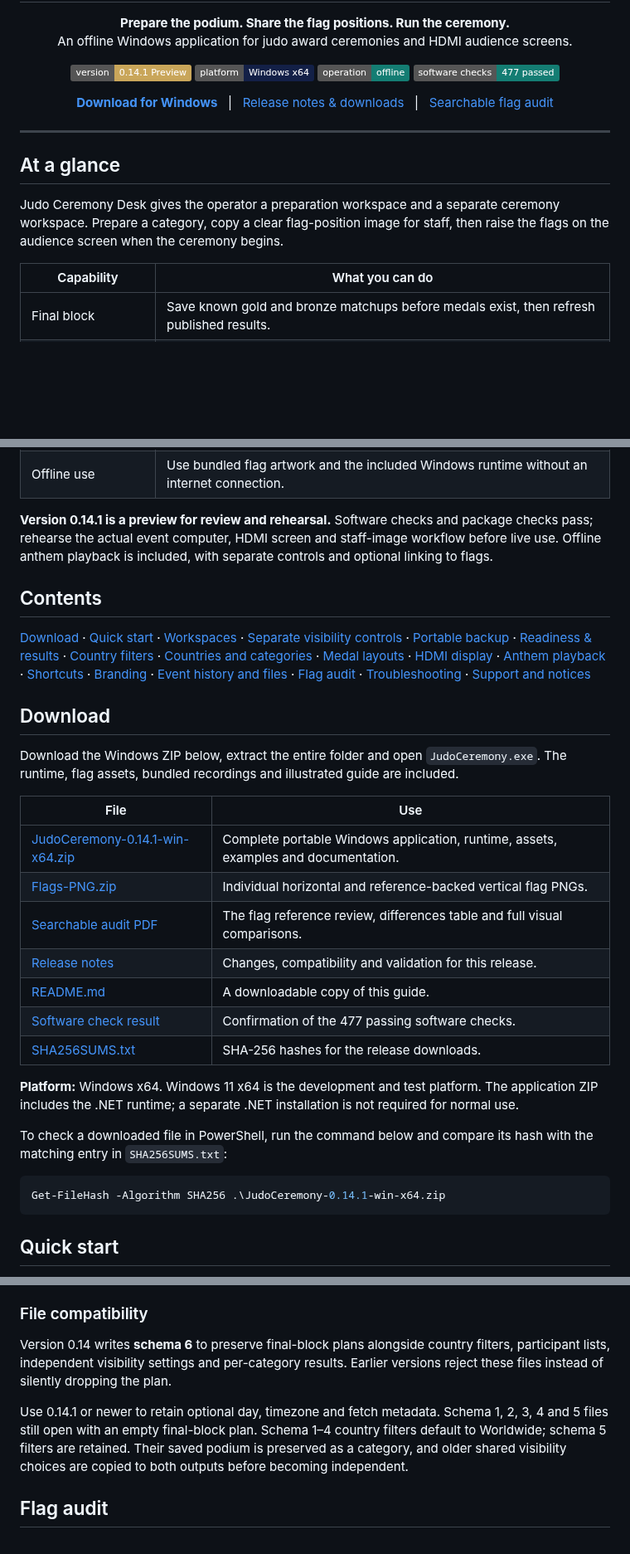
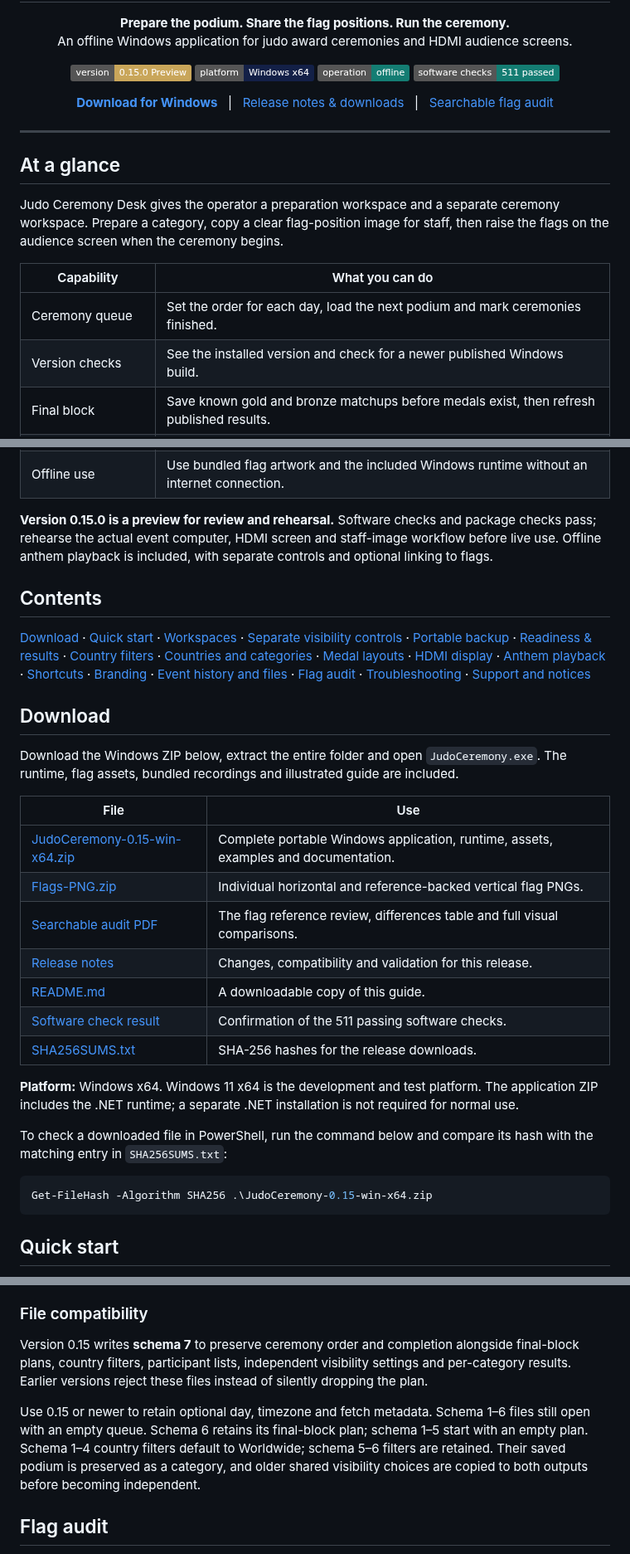
Before and after one commit to YOUNESMAAFI/judo-ceremony-releases, a Markdown page: README.md, 3 parts joined by grey strips. Shown at 83% size. Rendered like a GitHub page; badges without logos; blank space fills up the shorter version.

Commit message:
Publish v0.15 guide with daily ceremony queue and version checks

````diff
--- a/README.md
+++ b/README.md
@@ -10,10 +10,10 @@
 </p>
 
 <p align="center">
-  <img alt="Version 0.14.1 Preview" src="https://img.shields.io/badge/version-0.14.1_Preview-C9A65A">
+  <img alt="Version 0.15.0 Preview" src="https://img.shields.io/badge/version-0.15.0_Preview-C9A65A">
   <img alt="Windows x64" src="https://img.shields.io/badge/platform-Windows_x64-132047">
   <img alt="Offline" src="https://img.shields.io/badge/operation-offline-147D73">
-  <img alt="477 software checks passed" src="https://img.shields.io/badge/software_checks-477_passed-147D73">
+  <img alt="511 software checks passed" src="https://img.shields.io/badge/software_checks-511_passed-147D73">
 </p>
 
 <p align="center">
@@ -32,6 +32,8 @@ Judo Ceremony Desk gives the operator a preparation workspace and a separate cer
 
 | Capability | What you can do |
 | --- | --- |
+| Ceremony queue | Set the order for each day, load the next podium and mark ceremonies finished. |
+| Version checks | See the installed version and check for a newer published Windows build. |
 | Final block | Save known gold and bronze matchups before medals exist, then refresh published results. |
 | Portable backup | Move an event, embedded branding and imported recordings to another PC in one ZIP. |
 | Event readiness | Check participant flag references, anthem files, preparation and audience display status. |
@@ -47,7 +49,7 @@ Judo Ceremony Desk gives the operator a preparation workspace and a separate cer
 | Anthem playback | Play local instrumental recordings independently or link them to flag controls. |
 | Offline use | Use bundled flag artwork and the included Windows runtime without an internet connection. |
 
-**Version 0.14.1 is a preview for review and rehearsal.** Software checks and package checks pass; rehearse the actual event computer, HDMI screen and staff-image workflow before live use. Offline anthem playback is included, with separate controls and optional linking to flags.
+**Version 0.15.0 is a preview for review and rehearsal.** Software checks and package checks pass; rehearse the actual event computer, HDMI screen and staff-image workflow before live use. Offline anthem playback is included, with separate controls and optional linking to flags.
 
 ## Contents
 
@@ -59,20 +61,20 @@ Download the Windows ZIP below, extract the entire folder and open `JudoCeremony
 
 | File | Use |
 | --- | --- |
-| [JudoCeremony-0.14.1-win-x64.zip](https://github.com/YOUNESMAAFI/judo-ceremony-releases/releases/download/v0.14.1/JudoCeremony-0.14.1-win-x64.zip) | Complete portable Windows application, runtime, assets, examples and documentation. |
-| [Flags-PNG.zip](https://github.com/YOUNESMAAFI/judo-ceremony-releases/releases/download/v0.14.1/Flags-PNG.zip) | Individual horizontal and reference-backed vertical flag PNGs. |
-| [Searchable audit PDF](https://github.com/YOUNESMAAFI/judo-ceremony-releases/releases/download/v0.14.1/Judo-Ceremony-0.7-Audit-Searchable.pdf) | The flag reference review, differences table and full visual comparisons. |
-| [Release notes](https://github.com/YOUNESMAAFI/judo-ceremony-releases/releases/download/v0.14.1/RELEASE-NOTES.md) | Changes, compatibility and validation for this release. |
-| [README.md](https://github.com/YOUNESMAAFI/judo-ceremony-releases/releases/download/v0.14.1/README.md) | A downloadable copy of this guide. |
-| [Software check result](https://github.com/YOUNESMAAFI/judo-ceremony-releases/releases/download/v0.14.1/RELEASE-0.14.1-checks.txt) | Confirmation of the 477 passing software checks. |
-| [SHA256SUMS.txt](https://github.com/YOUNESMAAFI/judo-ceremony-releases/releases/download/v0.14.1/SHA256SUMS.txt) | SHA-256 hashes for the release downloads. |
+| [JudoCeremony-0.15-win-x64.zip](https://github.com/YOUNESMAAFI/judo-ceremony-releases/releases/download/v0.15.0/JudoCeremony-0.15-win-x64.zip) | Complete portable Windows application, runtime, assets, examples and documentation. |
+| [Flags-PNG.zip](https://github.com/YOUNESMAAFI/judo-ceremony-releases/releases/download/v0.15.0/Flags-PNG.zip) | Individual horizontal and reference-backed vertical flag PNGs. |
+| [Searchable audit PDF](https://github.com/YOUNESMAAFI/judo-ceremony-releases/releases/download/v0.15.0/Judo-Ceremony-0.7-Audit-Searchable.pdf) | The flag reference review, differences table and full visual comparisons. |
+| [Release notes](https://github.com/YOUNESMAAFI/judo-ceremony-releases/releases/download/v0.15.0/RELEASE-NOTES.md) | Changes, compatibility and validation for this release. |
+| [README.md](https://github.com/YOUNESMAAFI/judo-ceremony-releases/releases/download/v0.15.0/README.md) | A downloadable copy of this guide. |
+| [Software check result](https://github.com/YOUNESMAAFI/judo-ceremony-releases/releases/download/v0.15.0/RELEASE-0.15-checks.txt) | Confirmation of the 511 passing software checks. |
+| [SHA256SUMS.txt](https://github.com/YOUNESMAAFI/judo-ceremony-releases/releases/download/v0.15.0/SHA256SUMS.txt) | SHA-256 hashes for the release downloads. |
 
 **Platform:** Windows x64. Windows 11 x64 is the development and test platform. The application ZIP includes the .NET runtime; a separate .NET installation is not required for normal use.
 
 To check a downloaded file in PowerShell, run the command below and compare its hash with the matching entry in `SHA256SUMS.txt`:
 
 ```powershell
-Get-FileHash -Algorithm SHA256 .\JudoCeremony-0.14.1-win-x64.zip
+Get-FileHash -Algorithm SHA256 .\JudoCeremony-0.15-win-x64.zip
 ```
 
 ## Quick start
@@ -484,9 +506,9 @@ If the current autosave cannot be read, the original is preserved in an `.invali
 
 ### File compatibility
 
-Version 0.14 writes **schema 6** to preserve final-block plans alongside country filters, participant lists, independent visibility settings and per-category results. Earlier versions reject these files instead of silently dropping the plan.
+Version 0.15 writes **schema 7** to preserve ceremony order and completion alongside final-block plans, country filters, participant lists, independent visibility settings and per-category results. Earlier versions reject these files instead of silently dropping the plan.
 
-Use 0.14.1 or newer to retain optional day, timezone and fetch metadata. Schema 1, 2, 3, 4 and 5 files still open with an empty final-block plan. Schema 1–4 country filters default to Worldwide; schema 5 filters are retained. Their saved podium is preserved as a category, and older shared visibility choices are copied to both outputs before becoming independent.
+Use 0.15 or newer to retain optional day, timezone and fetch metadata. Schema 1–6 files still open with an empty queue. Schema 6 retains its final-block plan; schema 1–5 start with an empty plan. Schema 1–4 country filters default to Worldwide; schema 5–6 filters are retained. Their saved podium is preserved as a category, and older shared visibility choices are copied to both outputs before becoming independent.
 
 ## Flag audit
 
````
Also changed, not shown: other parts of README.md (+29 -9 lines), docs/RELEASE-0.15.md (added, +49 -0 lines), images/ceremony-queue.png (added), images/version-updates.png (added).
